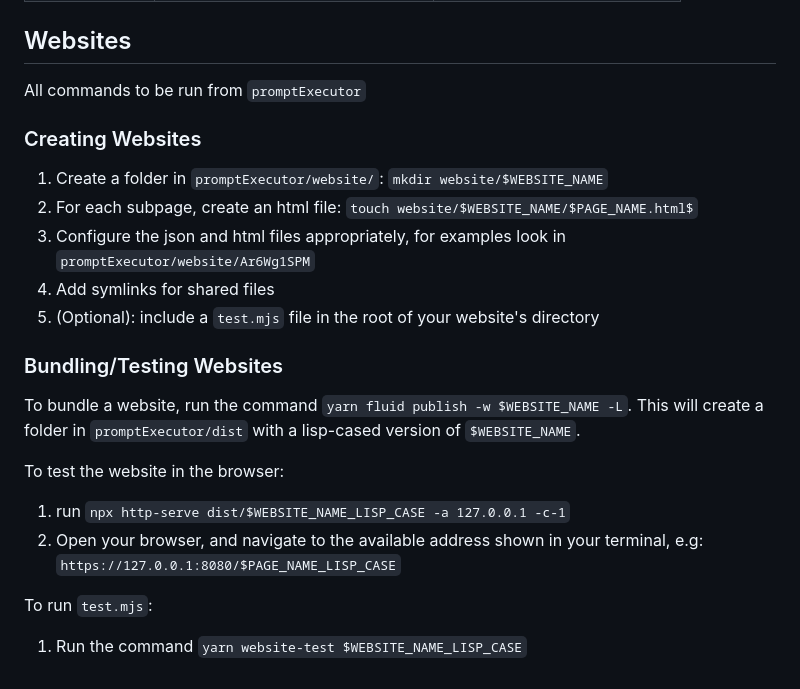
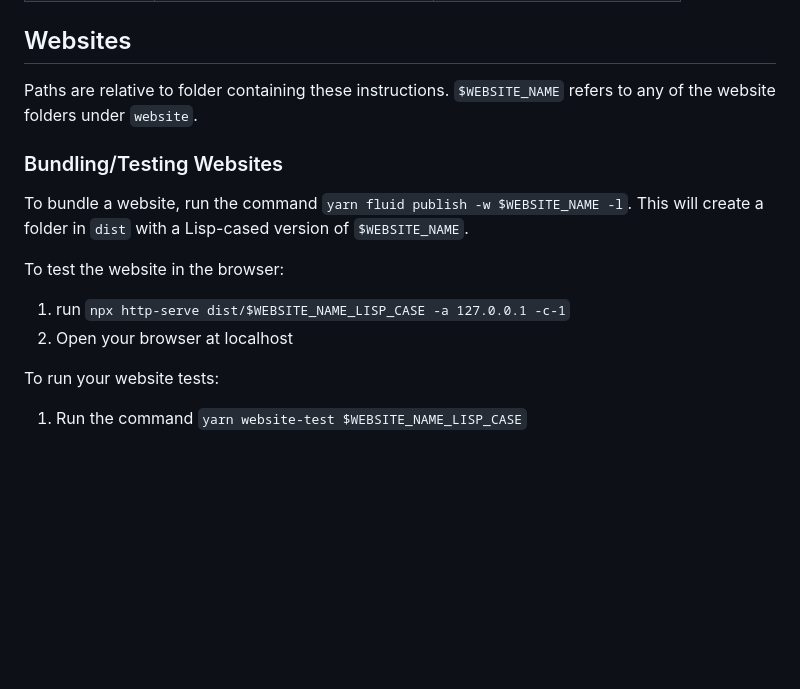
Before and after one commit to explorable-viz/transparent-text, a Markdown page: promptExecutor/README.md, the part around the change. GitHub-like rendering; blank space fills up the shorter version.

Commit message:
Pare back to more to make it less likely the documentation will go stale.

```diff
--- a/promptExecutor/README.md
+++ b/promptExecutor/README.md
@@ -55,20 +55,17 @@ There are two web-based tools which allow to edit the prompt base-knowledge and
 | Query Editor  | Tool for the editing of the queries | [./webapp/queries-editor.html](./webapp/queries-editor.html) |
 
 ## Websites
-All commands to be run from `promptExecutor`
-### Creating Websites
-1. Create a folder in `promptExecutor/website/`: `mkdir website/$WEBSITE_NAME`
-2. For each subpage, create an html file: `touch website/$WEBSITE_NAME/$PAGE_NAME.html$`
-3. Configure the json and html files appropriately, for examples look in `promptExecutor/website/Ar6Wg1SPM`
-4. Add symlinks for shared files
-5. (Optional): include a `test.mjs` file in the root of your website's directory
+
+Paths are relative to folder containing these instructions. `$WEBSITE_NAME` refers to any of the website
+folders under `website`.
+
 ### Bundling/Testing Websites
-To bundle a website, run the command `yarn fluid publish -w $WEBSITE_NAME -L`.
-This will create a folder in `promptExecutor/dist` with a lisp-cased version of `$WEBSITE_NAME`.
+To bundle a website, run the command `yarn fluid publish -w $WEBSITE_NAME -l`.
+This will create a folder in `dist` with a Lisp-cased version of `$WEBSITE_NAME`.
 
 To test the website in the browser:
 1. run `npx http-serve dist/$WEBSITE_NAME_LISP_CASE -a 127.0.0.1 -c-1`
-2. Open your browser, and navigate to the available address shown in your terminal, e.g: `https://127.0.0.1:8080/$PAGE_NAME_LISP_CASE`
+2. Open your browser at localhost
 
-To run `test.mjs`:
+To run your website tests:
 1. Run the command `yarn website-test $WEBSITE_NAME_LISP_CASE`
```
